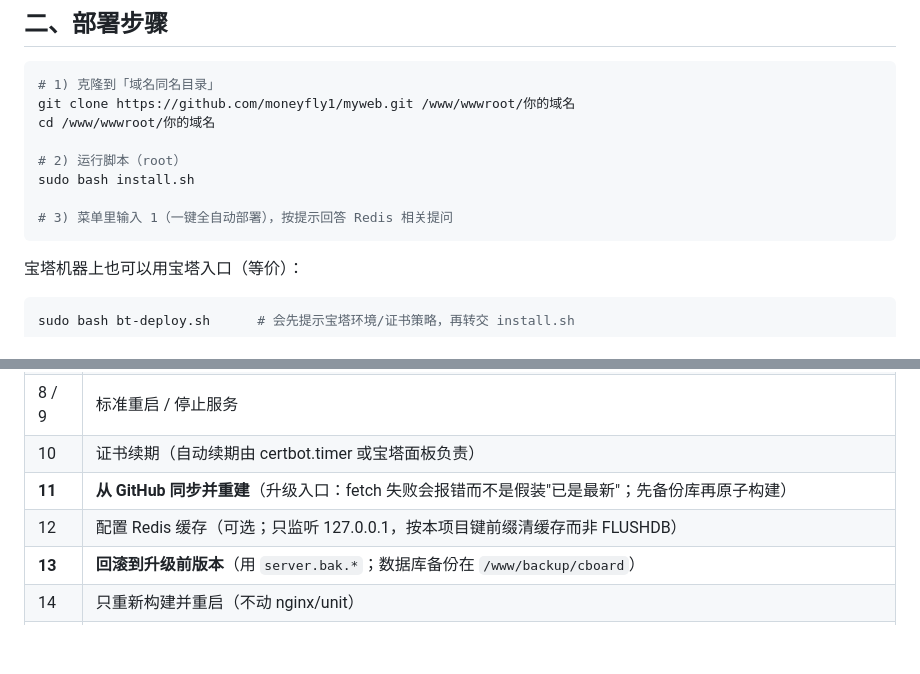
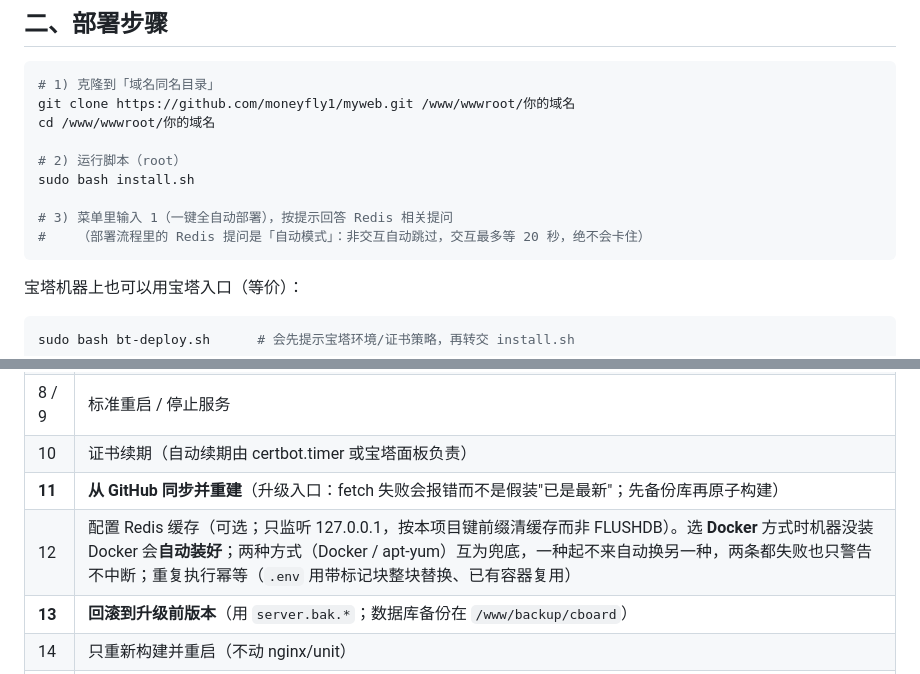
Before and after one commit to moneyfly1/myweb, a Markdown page: docs/部署/VPS部署教程-一键脚本.md, 2 parts joined by grey strips. Drawn GitHub-style; blank space fills up the shorter version.

Commit message:
docs(部署教程): 同步 Redis 自动安装/双通道兜底说明到一键脚本教程与宝塔教程

````diff
--- a/docs/部署/VPS部署教程-一键脚本.md
+++ b/docs/部署/VPS部署教程-一键脚本.md
@@ -35,6 +35,7 @@ cd /www/wwwroot/你的域名
 sudo bash install.sh
 
 # 3) 菜单里输入 1（一键全自动部署），按提示回答 Redis 相关提问
+#    （部署流程里的 Redis 提问是「自动模式」：非交互自动跳过，交互最多等 20 秒，绝不会卡住）
 ```
 
 宝塔机器上也可以用宝塔入口（等价）：
@@ -106,7 +107,7 @@ tail -f /www/wwwroot/你的域名/server.log     # 应用日志（菜单 7 同
 | 8 / 9 | 标准重启 / 停止服务 |
 | 10 | 证书续期（自动续期由 certbot.timer 或宝塔面板负责） |
 | **11** | **从 GitHub 同步并重建**（升级入口：fetch 失败会报错而不是假装"已是最新"；先备份库再原子构建） |
-| 12 | 配置 Redis 缓存（可选；只监听 127.0.0.1，按本项目键前缀清缓存而非 FLUSHDB） |
+| 12 | 配置 Redis 缓存（可选；只监听 127.0.0.1，按本项目键前缀清缓存而非 FLUSHDB）。选 **Docker** 方式时机器没装 Docker 会**自动装好**；两种方式（Docker / apt-yum）互为兜底，一种起不来自动换另一种，两条都失败也只警告不中断；重复执行幂等（`.env` 用带标记块整块替换、已有容器复用） |
 | **13** | **回滚到升级前版本**（用 `server.bak.*`；数据库备份在 `/www/backup/cboard`） |
 | 14 | 只重新构建并重启（不动 nginx/unit） |
 | **15** | **完全卸载**（删服务/站点配置/logrotate/续期钩子与 cron；配置副本存 `/root/cboard-uninstall-<时间戳>/`；最后残留扫描） |
````
Also changed, not shown: docs/部署/宝塔部署教程.md (+1 -1 lines).
